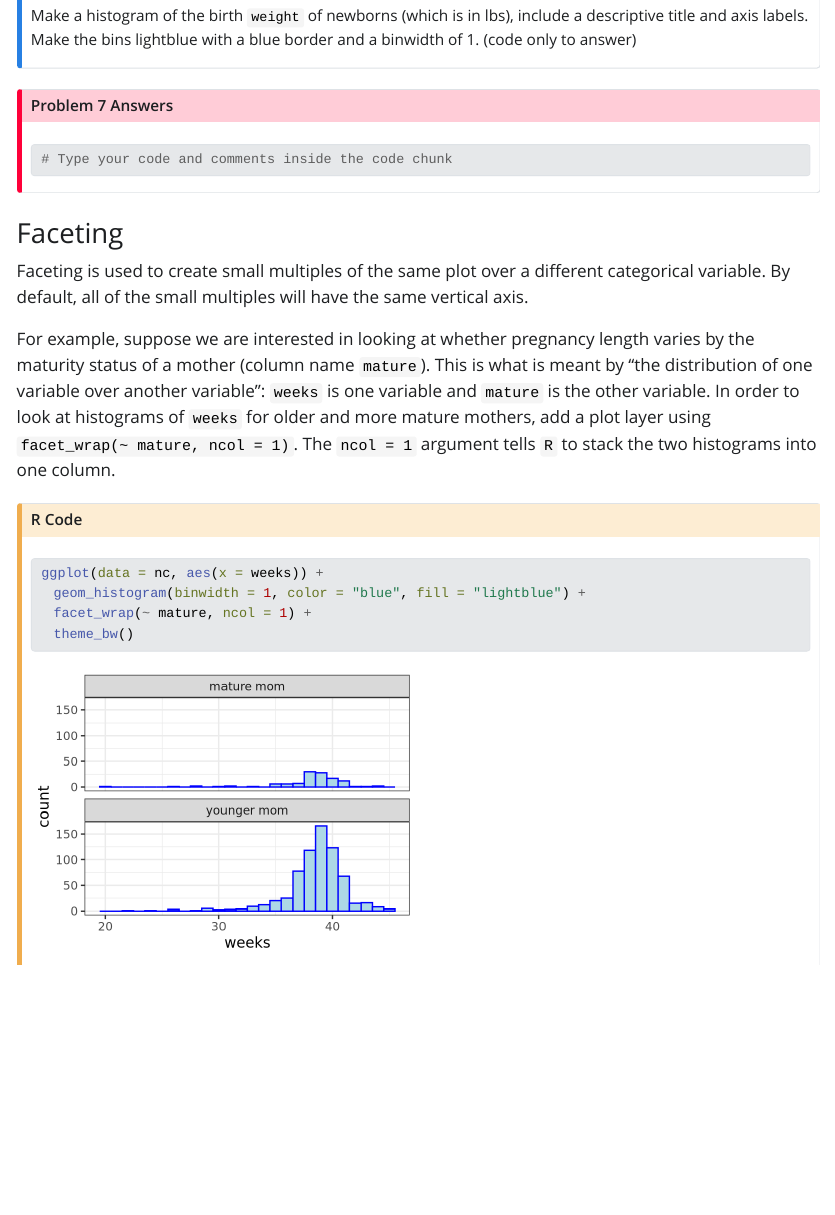
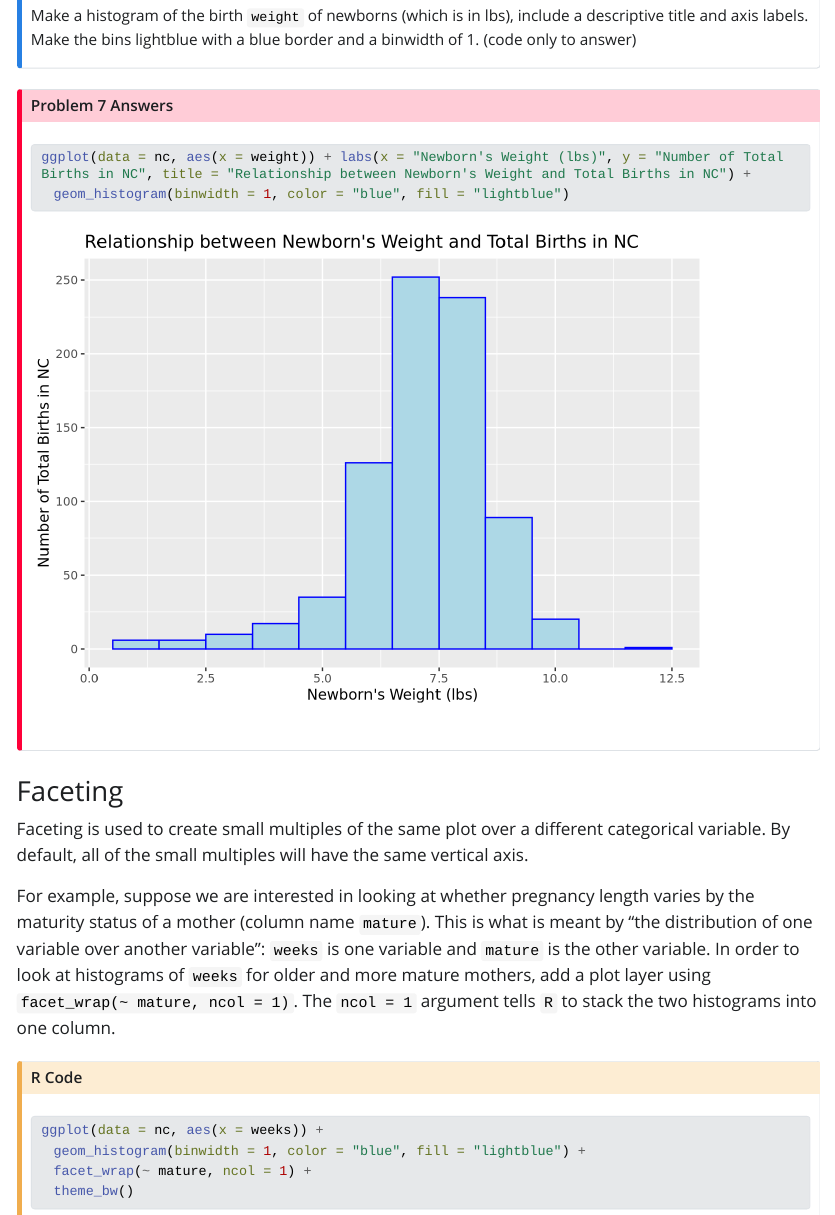
Before and after one commit to STT3850-Fall23/ps-02-yountav, a Quarto document (PS02_source.qmd): the page in a window 1100 px wide, from 11470 px down. The pictures show the output file PS02_source.html that the author committed with the source, opened offline; Quarto's library style sheets are replaced by a plain one without menus; long lines of code are wrapped.

Commit message:
Answered Question #7 by creating a histogram.

````diff
--- a/PS02_source.qmd
+++ b/PS02_source.qmd
@@ -303,8 +303,8 @@ Make a histogram of the birth `weight` of newborns (which is in lbs), include a
 
 ::: {.callout-important icon="false" collapse="false" title="Problem 7 Answers"}
 ```{r}
-# Type your code and comments inside the code chunk
-
+ggplot(data = nc, aes(x = weight)) + labs(x = "Newborn's Weight (lbs)", y = "Number of Total Births in NC", title = "Relationship between Newborn's Weight and Total Births in NC") +
+  geom_histogram(binwidth = 1, color = "blue", fill = "lightblue")
 
 ```
 :::
````
Also changed, not shown: PS02_source.html, PS02_source_files/figure-html/unnamed-chunk-16-1.png.
